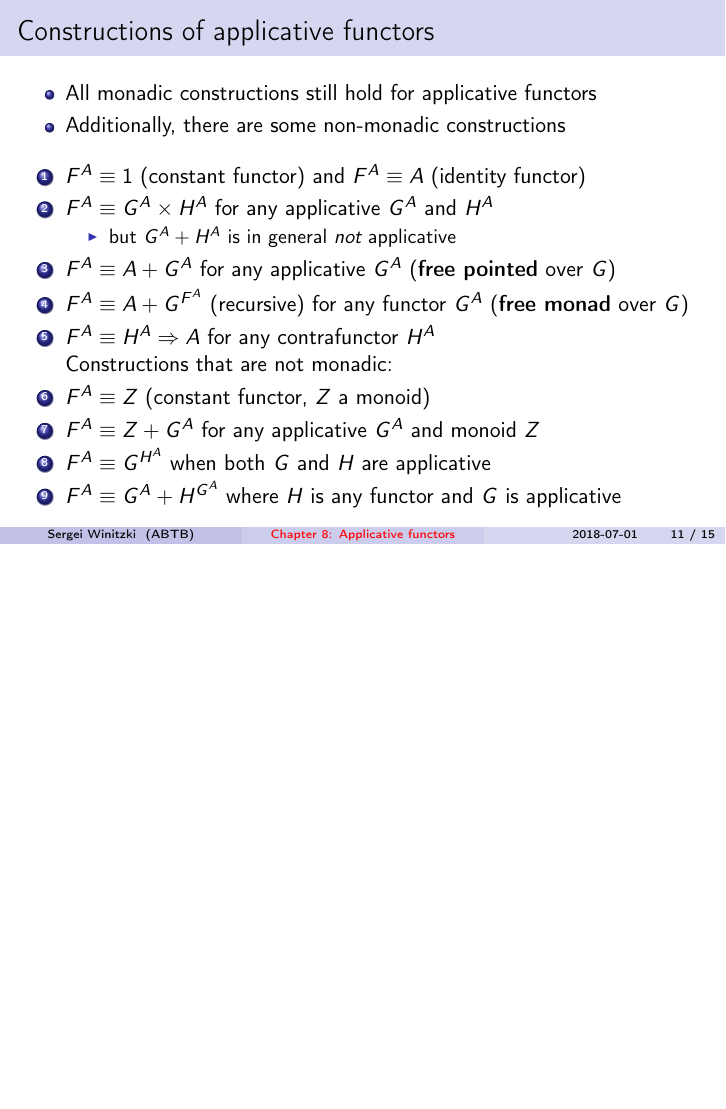
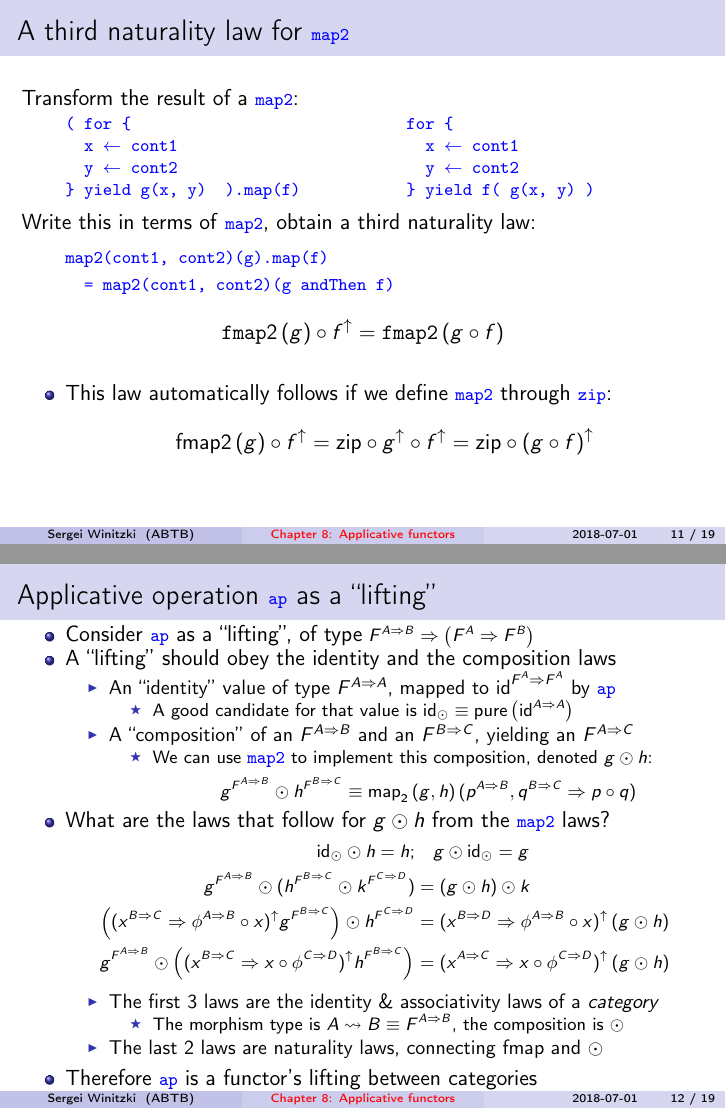
Before and after one commit to winitzki/sofp, LaTeX slides (08-applicatives-part2.tex): page 11 of 15 before the commit and pages 11 and 12 of 19 after it, the two joined at a grey line, the shorter picture padded with empty space. The pictures show the PDF file 08-applicatives-part2.pdf that the author committed with the source.

Commit message:
start on category slides

```diff
--- a/08-applicatives-part2.tex
+++ b/08-applicatives-part2.tex
@@ -364,7 +365,7 @@ and \texttt{\textcolor{blue}{\footnotesize{}pure}}:
 \end{frame}
 
 \begin{frame}{Deriving the laws for \texttt{\textcolor{blue}{\footnotesize{}zip}}:
-naturality}
+naturality law}
 \begin{itemize}
 \item \vspace{-0.2cm}The laws for \texttt{\textcolor{blue}{\footnotesize{}map2}}
 in a short notation; here{\footnotesize{} $f\otimes g\equiv\left\{ a\times b\Rightarrow f(a)\times g(b)\right\} $}
@@ -498,6 +496,11 @@ and \texttt{\textcolor{blue}{\footnotesize{}unit}}
 \begin{itemize}
 \item Naturality for \texttt{\textcolor{blue}{\footnotesize{}zip}} will
 usually follow from parametricity
+\begin{itemize}
+\item A third naturality law for \texttt{\textcolor{blue}{\footnotesize{}map2}}
+follows from defining \texttt{\textcolor{blue}{\footnotesize{}map2}}
+through \texttt{\textcolor{blue}{\footnotesize{}zip}}!
+\end{itemize}
 \end{itemize}
 \item ``Zippable'' functors have only the associativity and naturality
 laws
@@ -506,6 +509,121 @@ laws
 \item There are applicative functors that cannot be monads
 \item Applicative functor implementation may disagree with the monad
 \end{itemize}
+\end{itemize}
+\end{frame}
+
+\begin{frame}{A third naturality law for \texttt{\textcolor{blue}{\footnotesize{}map2}} }
+
+\vspace{-0.1cm}Transform the result of a \texttt{\textcolor{blue}{\footnotesize{}map2}}:\texttt{\textcolor{blue}{\footnotesize{}\smallskip{}
+}}{\footnotesize \par}
+
+\texttt{\textcolor{blue}{\footnotesize{}}}%
+\begin{minipage}[c][1\totalheight][t]{0.49\columnwidth}%
+\begin{lyxcode}
+\textcolor{blue}{\footnotesize{}(~for~\{}{\footnotesize \par}
+
+\textcolor{blue}{\footnotesize{}~~x~$\leftarrow$~cont1}{\footnotesize \par}
+
+\textcolor{blue}{\footnotesize{}~~y~$\leftarrow$~cont2}{\footnotesize \par}
+
+\textcolor{blue}{\footnotesize{}\}~yield~g(x,~y)~~).map(f)}{\footnotesize \par}
+\end{lyxcode}
+%
+\end{minipage}\texttt{\textcolor{blue}{\footnotesize{}\hfill{}}}%
+\begin{minipage}[c][1\totalheight][t]{0.49\columnwidth}%
+\begin{lyxcode}
+\textcolor{blue}{\footnotesize{}for~\{}{\footnotesize \par}
+
+\textcolor{blue}{\footnotesize{}~~x~$\leftarrow$~cont1}{\footnotesize \par}
+
+\textcolor{blue}{\footnotesize{}~~y~$\leftarrow$~cont2}{\footnotesize \par}
+
+\textcolor{blue}{\footnotesize{}\}~yield~f(~g(x,~y)~)}{\footnotesize \par}
+\end{lyxcode}
+%
+\end{minipage}\texttt{\textcolor{blue}{\footnotesize{}\hfill{}\medskip{}
+}}{\footnotesize \par}
+
+Write this in terms of \texttt{\textcolor{blue}{\footnotesize{}map2}},
+obtain a third naturality law:
+\begin{lyxcode}
+\textcolor{blue}{\footnotesize{}map2(cont1,~cont2)(g).map(f)}{\footnotesize \par}
+
+\textcolor{blue}{\footnotesize{}~~=~map2(cont1,~cont2)(g~andThen~f)}
+\[
+\text{fmap}2\left(g\right)\circ f^{\uparrow}=\text{fmap2}\left(g\circ f\right)
+\]
+\end{lyxcode}
+\begin{itemize}
+\item This law automatically follows if we define \texttt{\textcolor{blue}{\footnotesize{}map2}}
+through \texttt{\textcolor{blue}{\footnotesize{}zip}}:
+\[
+\text{fmap}2\left(g\right)\circ f^{\uparrow}=\text{zip}\circ g^{\uparrow}\circ f^{\uparrow}=\text{zip}\circ\left(g\circ f\right)^{\uparrow}
+\]
+\end{itemize}
+\end{frame}
+
+\begin{frame}{Applicative operation \texttt{\textcolor{blue}{\footnotesize{}ap}}
+as a ``lifting''}
+\begin{itemize}
+\item \vspace{-0.18cm}Consider \texttt{\textcolor{blue}{\footnotesize{}ap}}
+as a ``lifting'', of type{\footnotesize{} $F^{A\Rightarrow B}\Rightarrow\left(F^{A}\Rightarrow F^{B}\right)$}{\footnotesize \par}
+\item A ``lifting'' should obey the identity and the composition laws
+\begin{itemize}
+\item An ``identity'' value of type $F^{A\Rightarrow A}$, mapped to $\text{id}^{F^{A}\Rightarrow F^{A}}$
+by \texttt{\textcolor{blue}{\footnotesize{}ap}}
+\begin{itemize}
+\item A good candidate for that value is $\text{id}_{\odot}\equiv\text{pure}\left(\text{id}^{A\Rightarrow A}\right)$
+\end{itemize}
+\item A ``composition'' of an $F^{A\Rightarrow B}$ and an $F^{B\Rightarrow C}$,
+yielding an $F^{A\Rightarrow C}$
+\begin{itemize}
+\item We can use \texttt{\textcolor{blue}{\footnotesize{}map2}} to implement
+this composition, denoted $g\odot h$:
+\[
+g^{F^{A\Rightarrow B}}\odot h^{F^{B\Rightarrow C}}\equiv\text{map}_{2}\left(g,h\right)(p^{A\Rightarrow B},q^{B\Rightarrow C}\Rightarrow p\circ q)
+\]
+\end{itemize}
+\end{itemize}
+\item What are the laws that follow for $g\odot h$ from the \texttt{\textcolor{blue}{\footnotesize{}map2}}
+laws?{\footnotesize{}
+\begin{align*}
+\text{id}_{\odot}\odot h=h; & \quad g\odot\text{id}_{\odot}=g\\
+g^{F^{A\Rightarrow B}}\odot(h^{F^{B\Rightarrow C}}\odot k^{F^{C\Rightarrow D}}) & =\left(g\odot h\right)\odot k\\
+\left((x^{B\Rightarrow C}\Rightarrow\phi^{A\Rightarrow B}\circ x)^{\uparrow}g^{F^{B\Rightarrow C}}\right)\odot h^{F^{C\Rightarrow D}} & =(x^{B\Rightarrow D}\Rightarrow\phi^{A\Rightarrow B}\circ x)^{\uparrow}\left(g\odot h\right)\\
+g^{F^{A\Rightarrow B}}\odot\left((x^{B\Rightarrow C}\Rightarrow x\circ\phi^{C\Rightarrow D})^{\uparrow}h^{F^{B\Rightarrow C}}\right) & =(x^{A\Rightarrow C}\Rightarrow x\circ\phi^{C\Rightarrow D})^{\uparrow}\left(g\odot h\right)
+\end{align*}
+}{\footnotesize \par}
+\begin{itemize}
+\item The first 3 laws are the identity \& associativity laws of a \emph{category}
+\begin{itemize}
+\item The morphism type is $A\rightsquigarrow B\equiv F^{A\Rightarrow B}$,
+the composition is $\odot$
+\end{itemize}
+\item The last 2 laws are naturality laws, connecting $\text{fmap}$ and
+$\odot$
+\end{itemize}
+\item Therefore \texttt{\textcolor{blue}{\footnotesize{}ap}} is a functor's
+lifting between categories
+\end{itemize}
+\end{frame}
+
+\begin{frame}{Deriving the category laws for $\left(\text{id}_{\odot},\odot\right)$}
+\begin{itemize}
+\item \vspace{-0.10cm}Consider the third naturality law for \texttt{\textcolor{blue}{\footnotesize{}map2}}:
+\end{itemize}
+\end{frame}
+
+\begin{frame}{Deriving the functor laws for \texttt{\textcolor{blue}{\footnotesize{}ap}} }
+\begin{itemize}
+\item \vspace{-0.10cm}Identity law:
+\[
+\text{ap}\left(\text{id}_{\odot}\right)=\text{id}^{F^{A}\Rightarrow F^{A}}
+\]
+\item Composition law:
+\[
+\text{ap}\left(g\odot h\right)=\text{ap}\left(g\right)\circ\text{ap}\left(h\right)
+\]
 \end{itemize}
 \end{frame}
 
@@ -647,6 +765,9 @@ $\quad P^{A}\equiv\left(A\Rightarrow A\right)\Rightarrow1+A$
 
 \begin{frame}{Exercises}
 \begin{enumerate}
+\item Show that \texttt{\textcolor{blue}{\footnotesize{}pure}} will be automatically
+a natural transformation when it is defined using \texttt{\textcolor{blue}{\footnotesize{}unit}}
+as shown.
 \item Show that $F^{A}\equiv\left(A\Rightarrow Z\right)\Rightarrow\left(1+A\right)$
 is a functor but not applicative.
 \item Show that $P^{S}$ is a monoid if $S$ is a monoid and $P$ is any
```
Also changed, not shown: 08-applicatives-part2.pdf, 08-applicatives-part2.tex (16 more changed lines), 1 other file.
